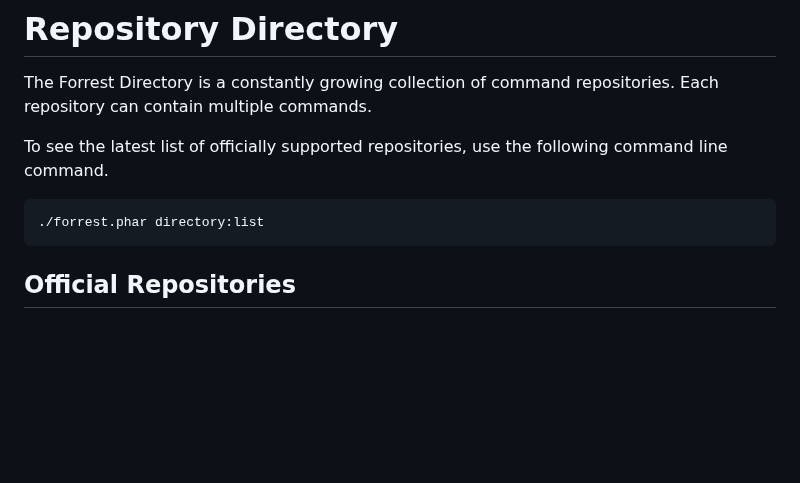
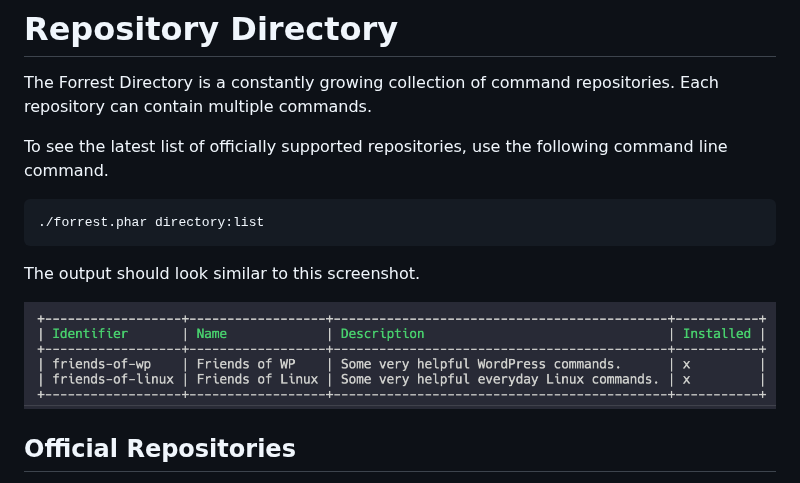
Before and after one commit to startwind/forrest, a Markdown page: docs/directory.md, the part around the change. GitHub-like rendering; pictures changed too: docs/images/directory_list.png (added); blank space fills up the shorter version.

Commit message:
added screenshot

````diff
--- a/docs/directory.md
+++ b/docs/directory.md
@@ -7,6 +7,9 @@ To see the latest list of officially supported repositories, use the following c
 ```shell
 ./forrest.phar directory:list
 ```
+The output should look similar to this screenshot.
+
+![Directory list](images/directory_list.png)
 
 ## Official Repositories
 
````
